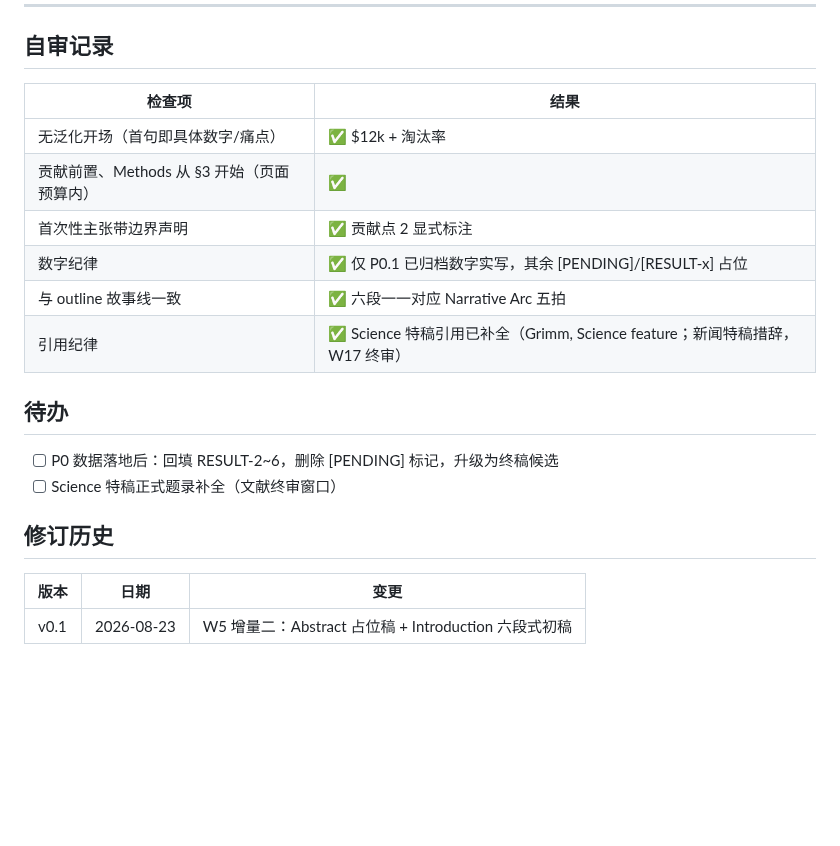
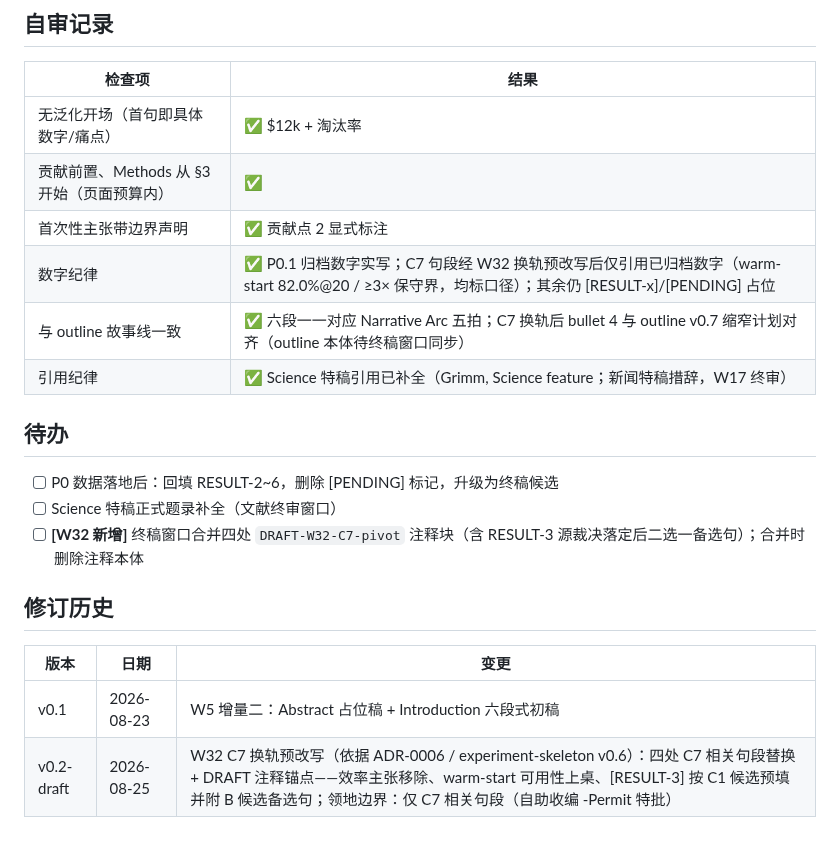
Before and after one commit to FOURTEEN1416/psd-framework, a Markdown page: docs/paper/introduction.md, the part around one of its changes. Drawn GitHub-style; blank space fills up the shorter version.

Commit message:
docs(w32): C7 换轨预改写——introduction 四处句段 warm-start 叙事 DRAFT(依据 ADR-0006)

```diff
--- a/docs/paper/introduction.md
+++ b/docs/paper/introduction.md
@@ -53,16 +84,18 @@ Across three data calibers, PSD reaches **[RESULT-4: 22 类主精度]** using [R
 | 无泛化开场（首句即具体数字/痛点） | ✅ $12k + 淘汰率 |
 | 贡献前置、Methods 从 §3 开始（页面预算内） | ✅ |
 | 首次性主张带边界声明 | ✅ 贡献点 2 显式标注 |
-| 数字纪律 | ✅ 仅 P0.1 已归档数字实写，其余 [PENDING]/[RESULT-x] 占位 |
-| 与 outline 故事线一致 | ✅ 六段一一对应 Narrative Arc 五拍 |
+| 数字纪律 | ✅ P0.1 归档数字实写；C7 句段经 W32 换轨预改写后仅引用已归档数字（warm-start 82.0%@20 / ≥3× 保守界，均标口径）；其余仍 [RESULT-x]/[PENDING] 占位 |
+| 与 outline 故事线一致 | ✅ 六段一一对应 Narrative Arc 五拍；C7 换轨后 bullet 4 与 outline v0.7 缩窄计划对齐（outline 本体待终稿窗口同步） |
 | 引用纪律 | ✅ Science 特稿引用已补全（Grimm, Science feature；新闻特稿措辞，W17 终审） |
 
 ## 待办
 - [ ] P0 数据落地后：回填 RESULT-2~6，删除 [PENDING] 标记，升级为终稿候选
 - [ ] Science 特稿正式题录补全（文献终审窗口）
+- [ ] **[W32 新增]** 终稿窗口合并四处 `DRAFT-W32-C7-pivot` 注释块（含 RESULT-3 源裁决落定后二选一备选句）；合并时删除注释本体
 
 ## 修订历史
 
 | 版本 | 日期 | 变更 |
 |------|------|------|
 | v0.1 | 2026-08-23 | W5 增量二：Abstract 占位稿 + Introduction 六段式初稿 |
+| v0.2-draft | 2026-08-25 | W32 C7 换轨预改写（依据 ADR-0006 / experiment-skeleton v0.6）：四处 C7 相关句段替换 + DRAFT 注释锚点——效率主张移除、warm-start 可用性上桌、[RESULT-3] 按 C1 候选预填并附 B 候选备选句；领地边界：仅 C7 相关句段（自助收编 -Permit 特批） |
```
Also changed, not shown: other parts of docs/paper/introduction.md (+34 -3 lines).
